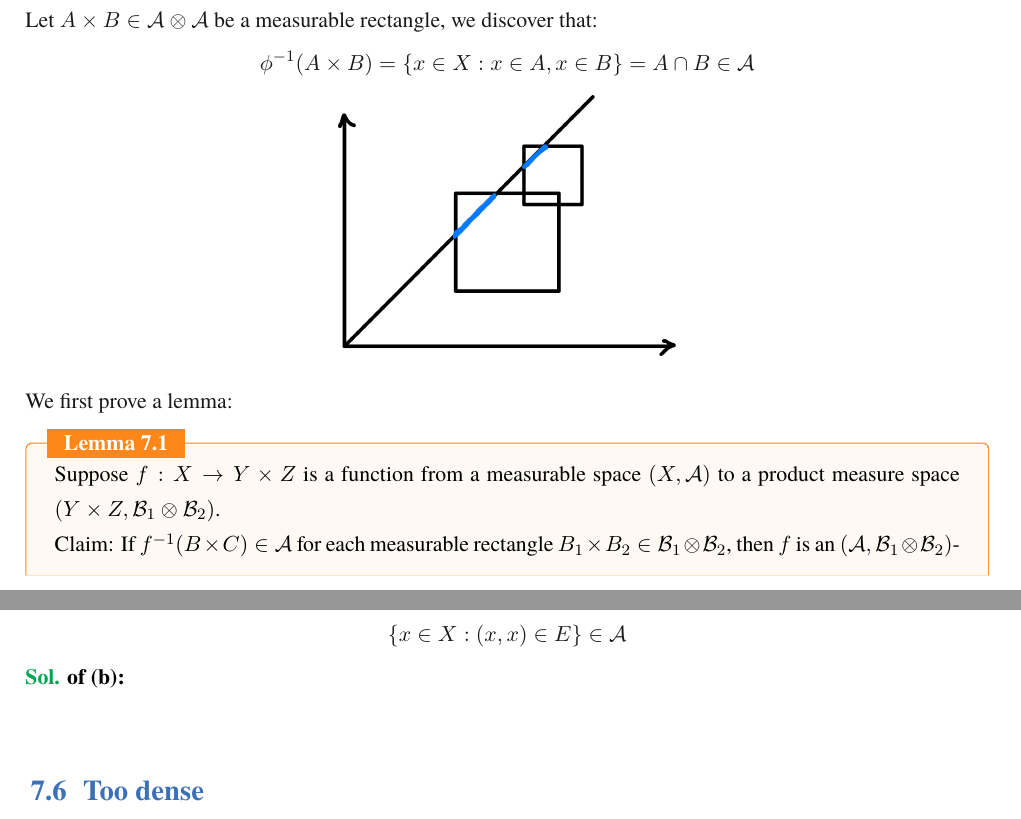
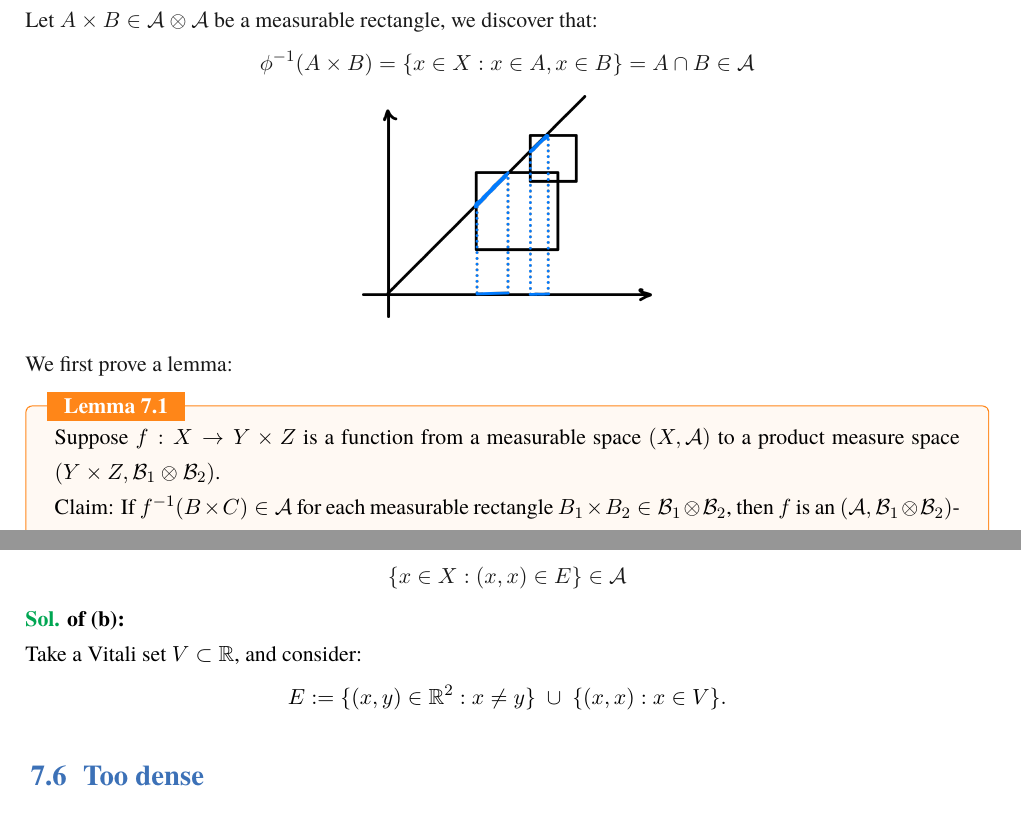
Before and after one commit to qiulinfan/math-597-measure_theory-notes, a LaTeX book (homework/hw.tex): two parts of pages 69 and 70 of 74, joined at a grey line, cut so that both start at the same text. Compiled offline with XeLaTeX; a missing font is replaced by an installed copy or a similar font.

Commit message:
Updates from Overleaf

```diff
--- a/homework/hw.tex
+++ b/homework/hw.tex
@@ -3018,7 +3018,7 @@ We consider the map: \begin{align}
 Then it suffices to show that $\phi$ is $(\mathcal{A},\mathcal{A}\otimes \mathcal{A})$-measurable. Since if so, then for each $E\in\mathcal{A}\otimes\mathcal{A}$, $\phi^{-1}(E)  =  \{x\in X : (x,x)\in E\}\in \mathcal{A}$, which is exactly what we want.\\
 Let $A \times B \in  \mathcal{A}\otimes \mathcal{A} $ be a measurable rectangle, we discover that:
 $$\phi^{-1}(A \times B)  =  \{x\in X : x \in A , x \in B\} = A \cap B \in \mathcal{A}$$
-\pic[0.35]{hw7.assets/image-20250314181717946.png}
+\pic[0.3]{hw7.assets/image-20250314182209267.png}
 We first prove a lemma:
 \begin{lemma}
     Suppose $f: X\to Y\times Z$ is a function from a measurable space $(X,\mathcal{A})$ to a product measure space $(Y\times Z, \mathcal{B}_1 \otimes \mathcal{B}_2)$.\\
@@ -3057,6 +3057,12 @@ After we proved the Lemma, we return to the original statement, concluding that
 
 \begin{solution}
     \textbf{of (b):}\\
+Take a Vitali set $V \subset \mathbb{R}$, and consider:
+\[
+  E := \{(x,y) \in \mathbb{R}^2 : x \neq y\}
+         \;\cup\;
+         \{(x,x) : x \in V\}.
+\]
 \end{solution}
 
 
```
